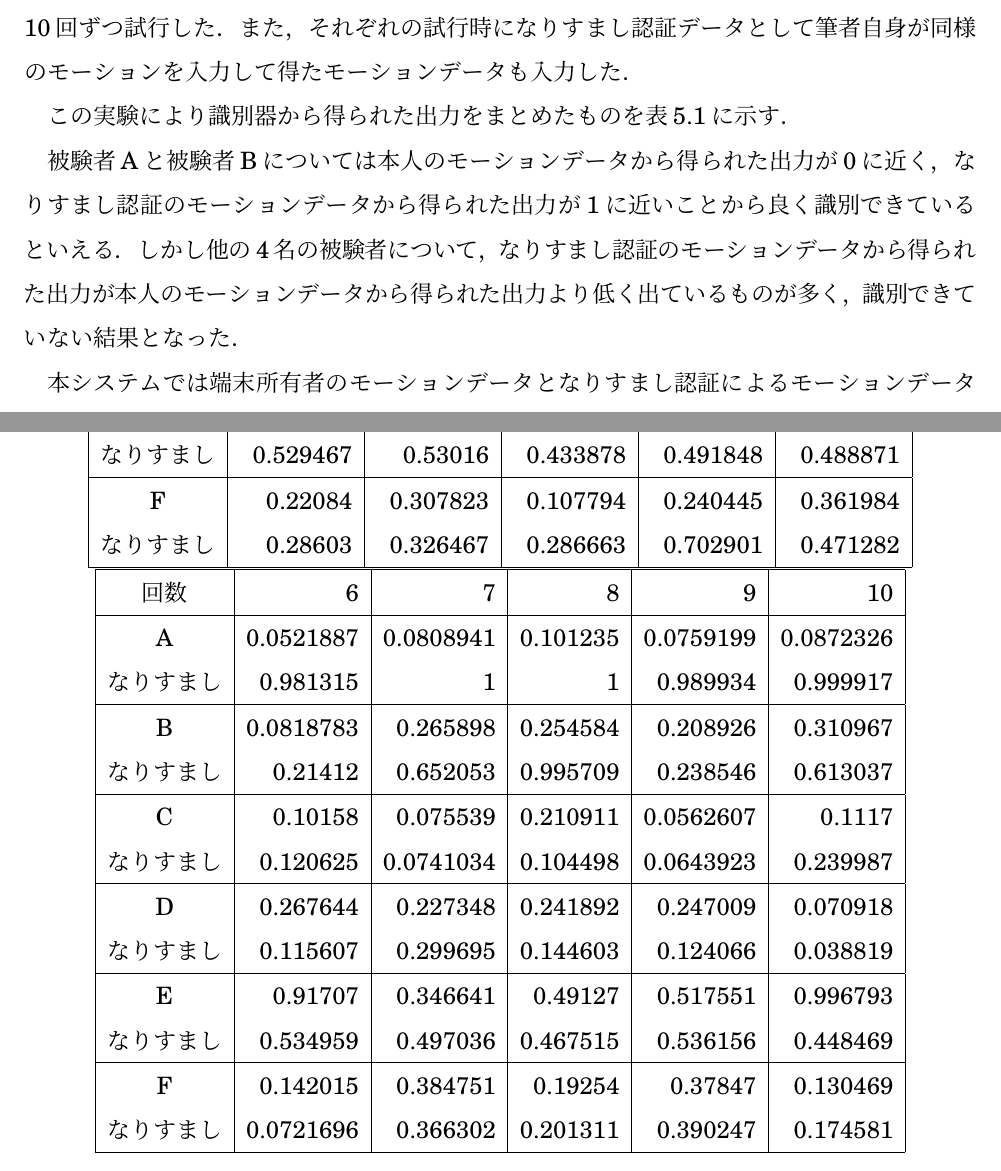
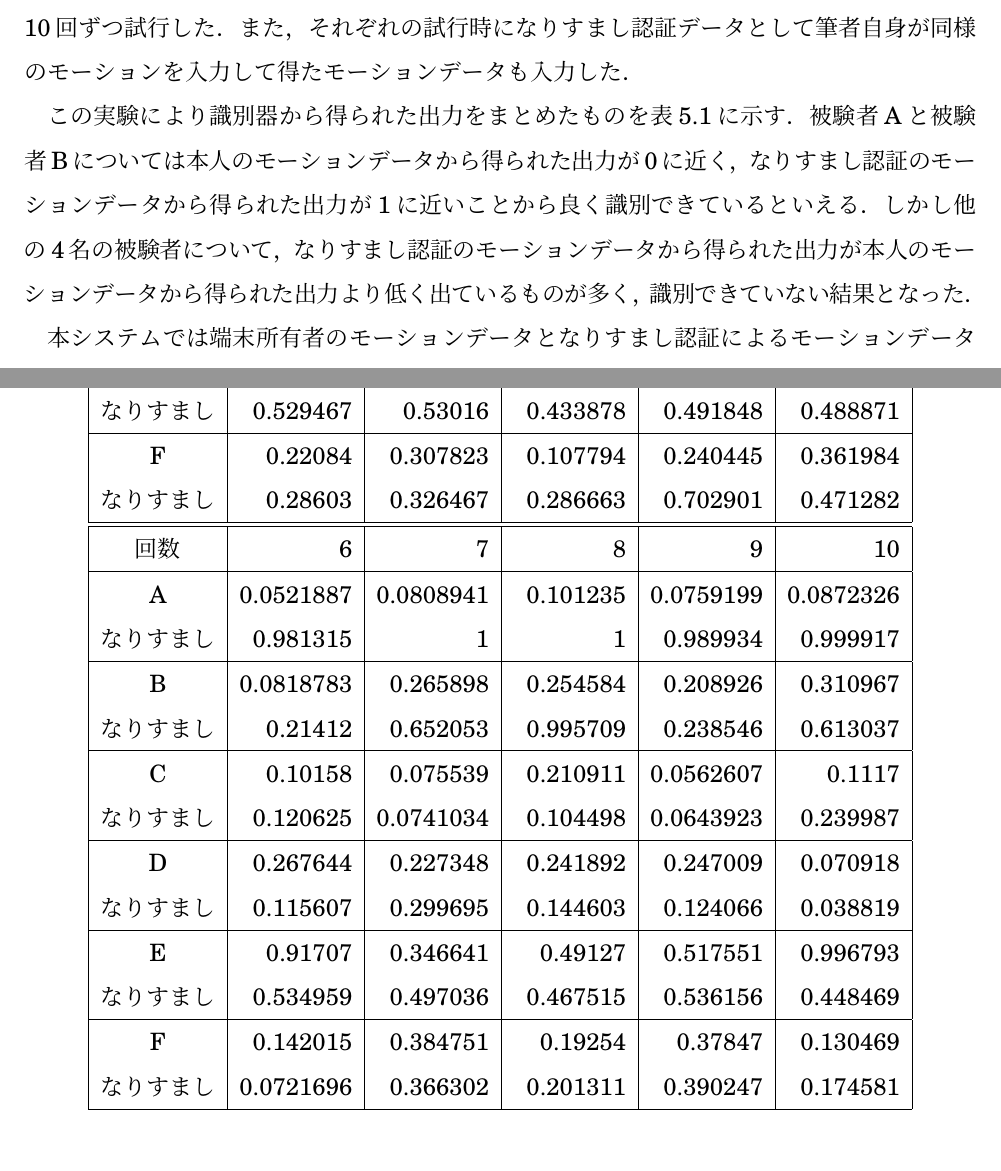
Before and after one commit to arkenous/master-thesis, a LaTeX thesis (thesis/thesis.tex, which reads thesis/5_Evaluation.tex): two parts of pages 30 and 31 of 35, joined at a grey line, cut so that both start at the same text. Compiled offline with pLaTeX and dvipdfmx.

Commit message:
Modify Evaluation of thesis

```diff
--- a/thesis/5_Evaluation.tex
+++ b/thesis/5_Evaluation.tex
@@ -7,8 +7,6 @@
 本システムを用いてあらかじめ6名の被験者に端末を持ち上げるモーションを4回入力してもらい，モーションデータの収集を行った．
 各被験者ごとに，モーションデータの最初の3回分を登録モードにおける訓練データ，最後の1回分を認証モードにおける入力データとして識別器の学習と識別を10回ずつ試行した．
 また，それぞれの試行時になりすまし認証データとして筆者自身が同様のモーションを入力して得たモーションデータも入力した．
-
-この実験により識別器から得られた出力をまとめたものを表\ref{auth-result}に示す．
 
 \begin{table}[hbtp]
   \centering
@@ -27,10 +25,7 @@
     E & 0.737286 & 0.904923 & 0.182385 & 0.540455 & 0.737815 \\
     なりすまし & 0.529467 & 0.53016 & 0.433878 & 0.491848 & 0.488871 \\ \hline
     F & 0.22084 & 0.307823 & 0.107794 & 0.240445 & 0.361984 \\
-    なりすまし & 0.28603 & 0.326467 & 0.286663 & 0.702901 & 0.471282 \\ \hline
-  \end{tabular}
-\\
-  \begin{tabular}{|c|r|r|r|r|r|} \hline
+    なりすまし & 0.28603 & 0.326467 & 0.286663 & 0.702901 & 0.471282 \\ \hline \hline
     回数 & 6 & 7 & 8 & 9 & 10 \\ \hline
     A & 0.0521887 & 0.0808941 & 0.101235 & 0.0759199 & 0.0872326 \\
     なりすまし & 0.981315 & 1 & 1 & 0.989934 & 0.999917 \\ \hline
```
Also changed, not shown: thesis/5_Evaluation.tex (2 more changed lines).
